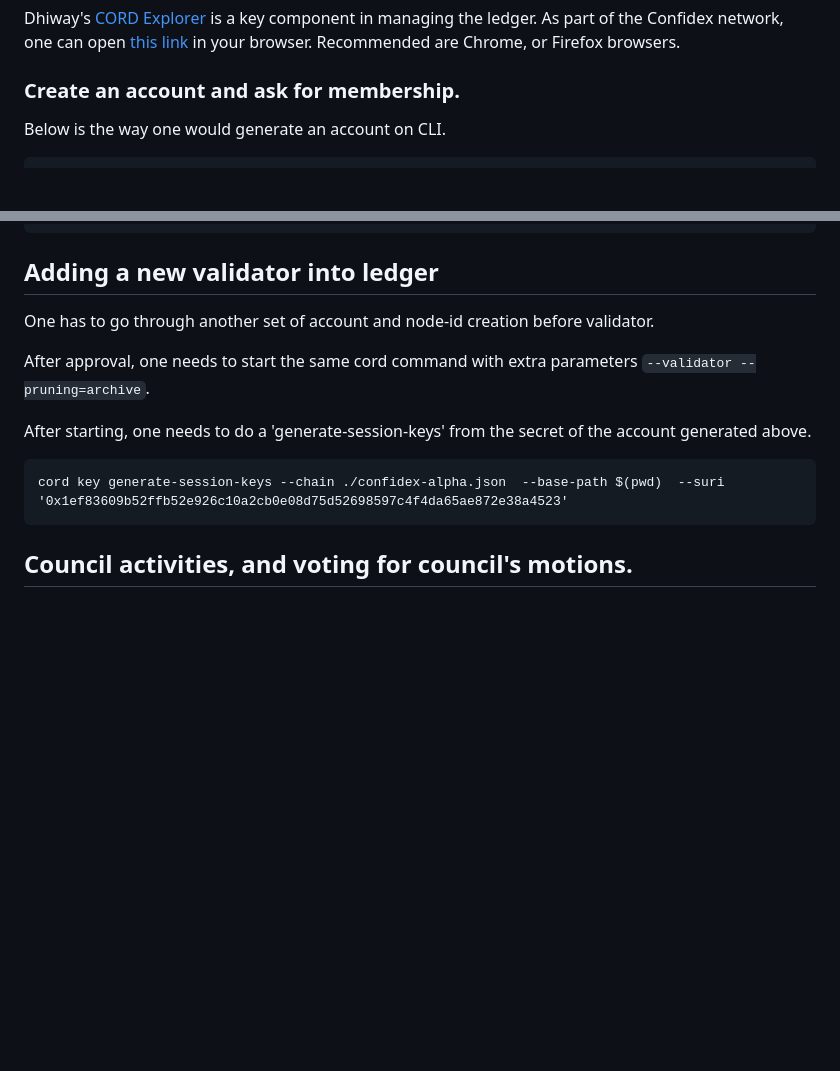
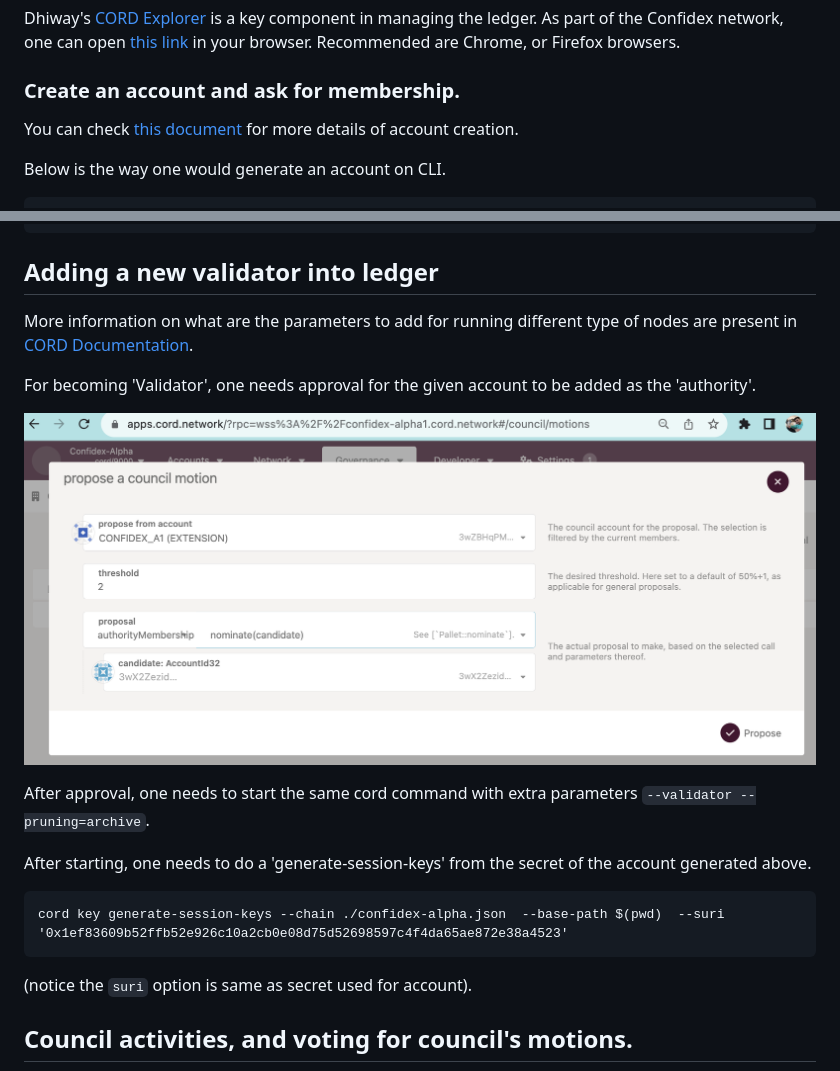
Before and after one commit to dhiway/confidex, a Markdown page: README.md, 2 parts joined by grey strips. GitHub-like rendering; pictures changed too: images/add_authority_nodes.png (added); blank space fills up the shorter version.

````diff
--- a/README.md
+++ b/README.md
@@ -12,6 +12,8 @@ Dhiway's [CORD Explorer](https://apps.cord.network) is a key component in managi
 
 
 ### Create an account and ask for membership.
+
+You can check [this document](https://docs.cord.network/cord/createaccounts/) for more details of account creation.
 
 Below is the way one would generate an account on CLI.
 
@@ -81,7 +96,11 @@ Once the logs have messages like below you are successfully started.
 
 ## Adding a new validator into ledger
 
-One has to go through another set of account and node-id creation before validator.
+More information on what are the parameters to add for running different type of nodes are present in [CORD Documentation](https://docs.cord.network).
+
+For becoming 'Validator', one needs approval for the given account to be added as the 'authority'.
+
+![Authority](./images/add_authority_nodes.png)
 
 After approval, one needs to start the same cord command with extra parameters `--validator --pruning=archive`.
 
@@ -91,6 +110,7 @@ After starting, one needs to do a 'generate-session-keys' from the secret of the
 cord key generate-session-keys --chain ./confidex-alpha.json  --base-path $(pwd)  --suri '0x1ef83609b52ffb52e926c10a2cb0e08d75d52698597c4f4da65ae872e38a4523'
 ```
 
+(notice the `suri` option is same as secret used for account).
 
 ## Council activities, and voting for council's motions.
 
````
Also changed, not shown: other parts of README.md (+14 -1 lines), images/network-membership.png (added), images/voting.png (added), images/well-known-node.png (added).
